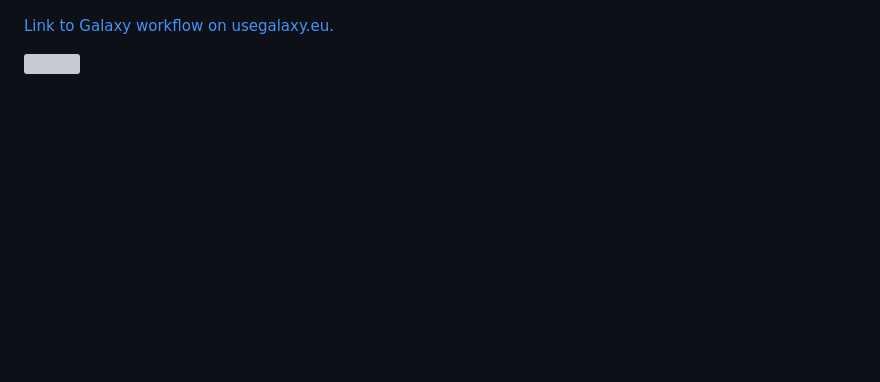
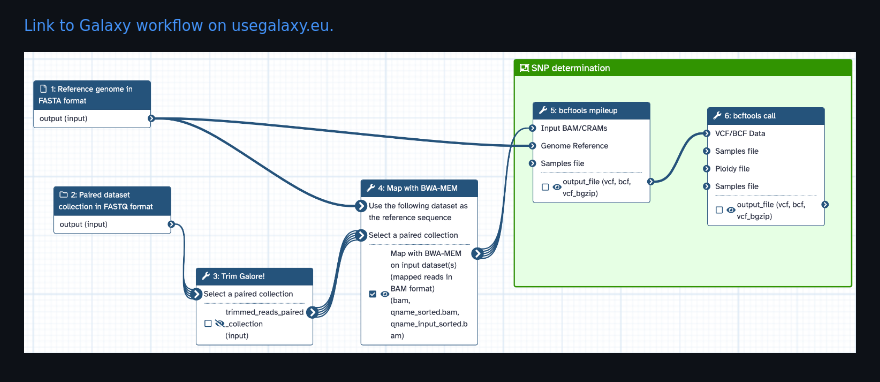
Before and after one commit to wennj/bacsnp, a Markdown page: README.md, the part around the change printed below. GitHub-like rendering; pictures changed too: assets/galaxy_workflow_screenshot.png (added); blank space fills up the shorter version; grey boxes are pictures that could not be loaded.

Commit message:
Workflow update.

```diff
--- a/README.md
+++ b/README.md
@@ -80,4 +80,4 @@ How the tools interact and process the sequencing data, can be seen from the Gal
 
 [Link to Galaxy workflow on usegalaxy.eu.](https://usegalaxy.eu/u/wennmannj/w/snp-calling-workflow-for-paired-list-imported-from-uploaded-file)
 
-![](doc/galaxy_workflow_screenshot.png)
+![](assets/galaxy_workflow_screenshot.png)
```
Also changed, not shown: other parts of README.md (+1 -1 lines), 2 other files.
